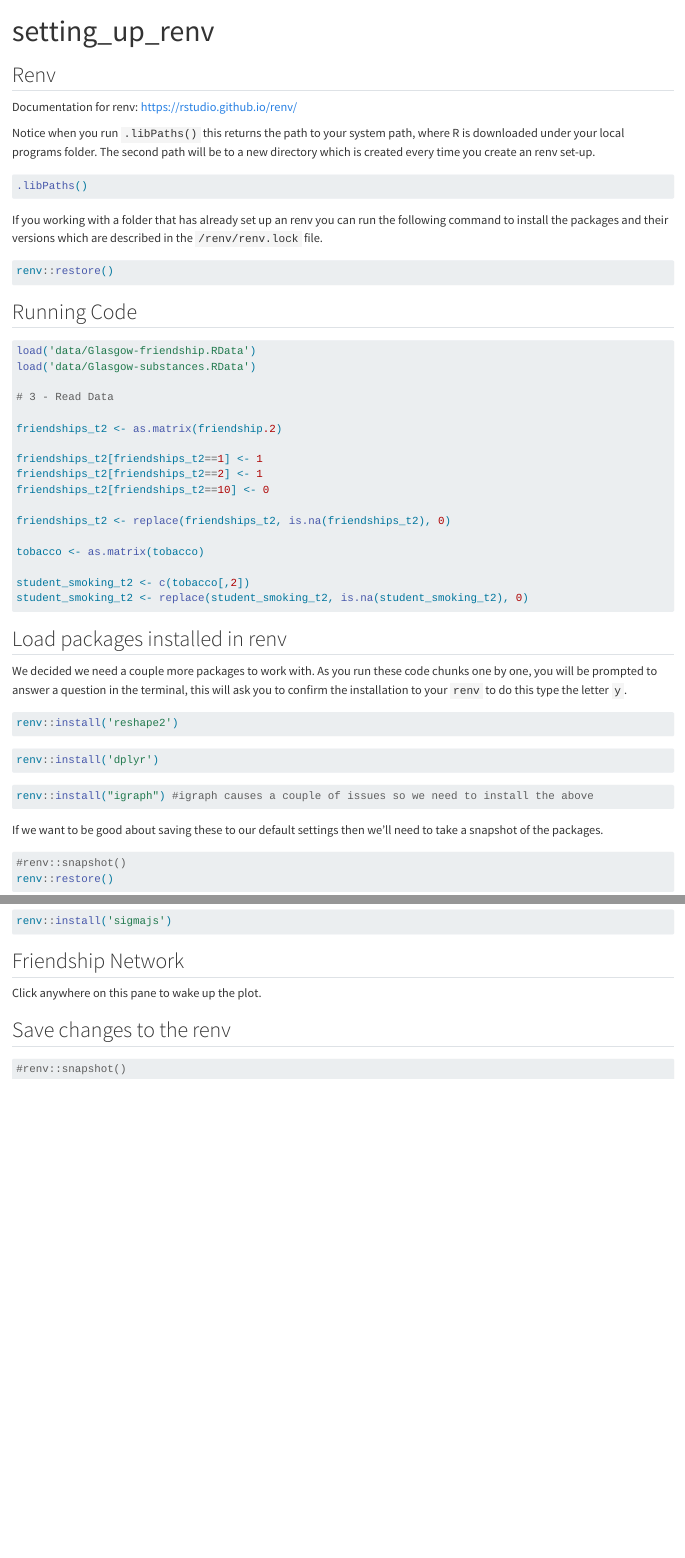
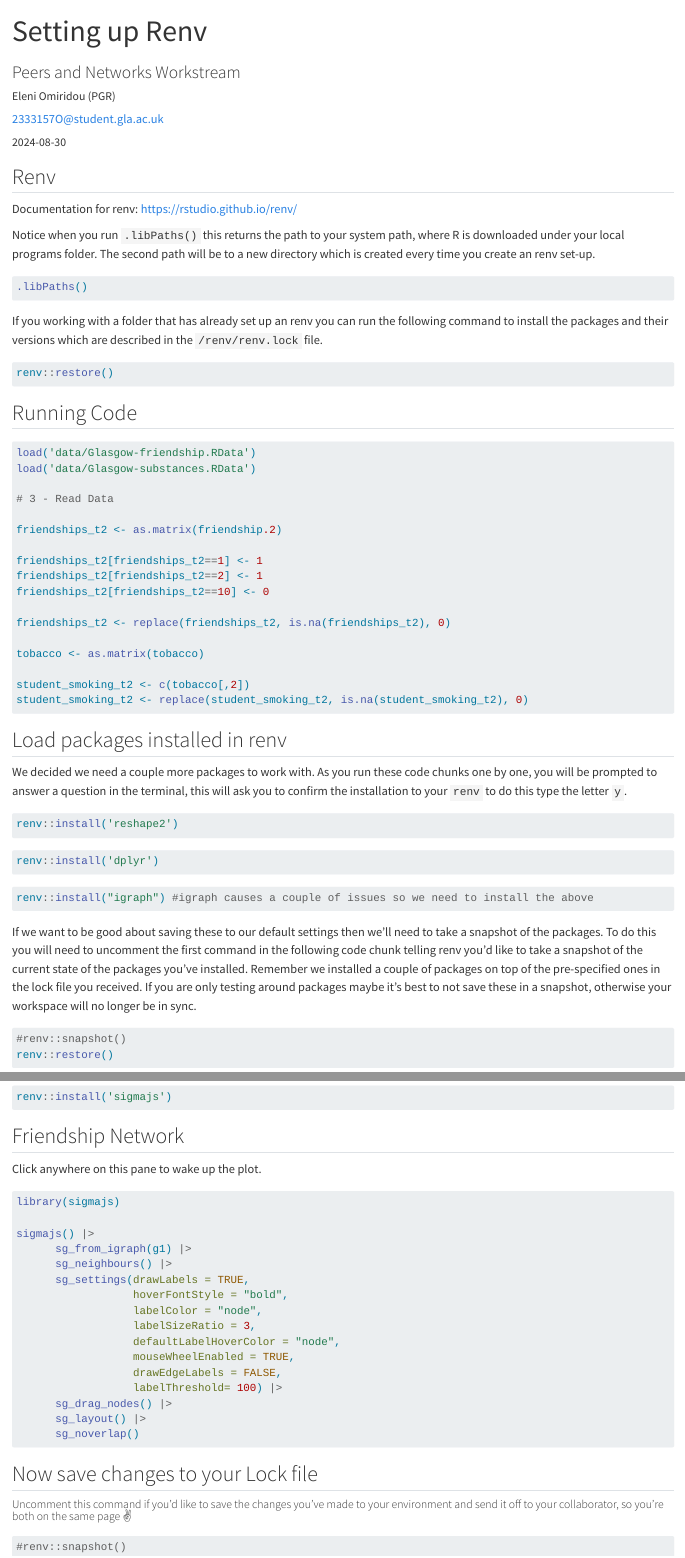
Before and after one commit to omiridoue/20240830_PaNs, a Quarto document (20240830_PaNs.qmd): the page in a window 1100 px wide, from its top, and a second part further down, joined at a grey line. Rendered offline with R 4.5, knitr and Pandoc in place of Quarto, with nearby package versions; the code chunks are not run, so their results and figures are left out.

Commit message:
rendered the notebook

````diff
--- a/20240830_PaNs.qmd
+++ b/20240830_PaNs.qmd
@@ -1,7 +1,15 @@
 ---
-title: "setting_up_renv"
+title: "Setting up Renv"
+subtitle: "Peers and Networks Workstream"
+author:
+  - name: Eleni Omiridou (PGR)
+    email: 2333157O@student.gla.ac.uk
+    affiliations: School of Health & Wellbeing
+date: 2024-08-30
+date-format: long
 format: html
 editor: visual
+from: markdown+emoji
 ---
 
 ## Renv
@@ -59,7 +66,7 @@ renv::install('dplyr')
 renv::install("igraph") #igraph causes a couple of issues so we need to install the above
 ```
 
-If we want to be good about saving these to our default settings then we'll need to take a snapshot of the packages.
+If we want to be good about saving these to our default settings then we'll need to take a snapshot of the packages. To do this you will need to uncomment the first command in the following code chunk telling renv you'd like to take a snapshot of the current state of the packages you've installed. Remember we installed a couple of packages on top of the pre-specified ones in the lock file you received. If you are only testing around packages maybe it's best to not save these in a snapshot, otherwise your workspace will no longer be in sync.
 
 ```{r take_a_snapshot, eval= TRUE, include=TRUE}
 #renv::snapshot()
@@ -110,7 +117,9 @@ sigmajs() |>
 
 ```
 
-## Save changes to the renv
+## Now save changes to your Lock file
+
+##### Uncomment this command if you'd like to save the changes you've made to your environment and send it off to your collaborator, so you're both on the same page :v:
 
 ```{r snapshot, eval= TRUE, include=TRUE}
 #renv::snapshot()
--- /dev/null
+++ b/_quarto.yaml
@@ -0,0 +1,3 @@
+project:
+  type: website
+  output-dir: docs
````
Also changed, not shown: docs/search.json (added), 20240830_PaNs.qmd (5 more changed lines), 45 other files.
